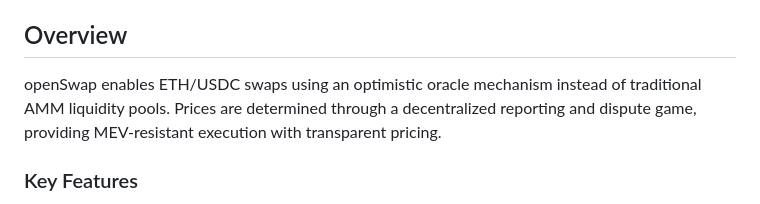
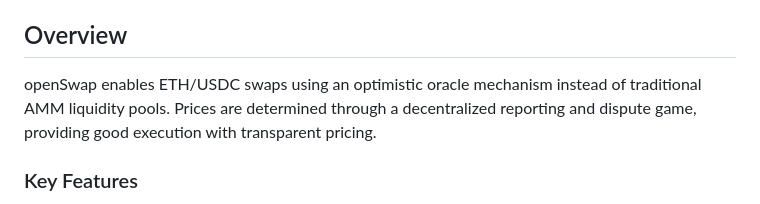
Before and after one commit to j0i0m0b0o/openSwap-UI, a Markdown page: README.md, the part around the change. Drawn GitHub-style.

```diff
--- a/README.md
+++ b/README.md
@@ -4,7 +4,7 @@ A web interface for openSwap — an oracle-powered token swap protocol with trus
 
 ## Overview
 
-openSwap enables ETH/USDC swaps using an optimistic oracle mechanism instead of traditional AMM liquidity pools. Prices are determined through a decentralized reporting and dispute game, providing MEV-resistant execution with transparent pricing.
+openSwap enables ETH/USDC swaps using an optimistic oracle mechanism instead of traditional AMM liquidity pools. Prices are determined through a decentralized reporting and dispute game, providing good execution with transparent pricing.
 
 ### Key Features
 
```
